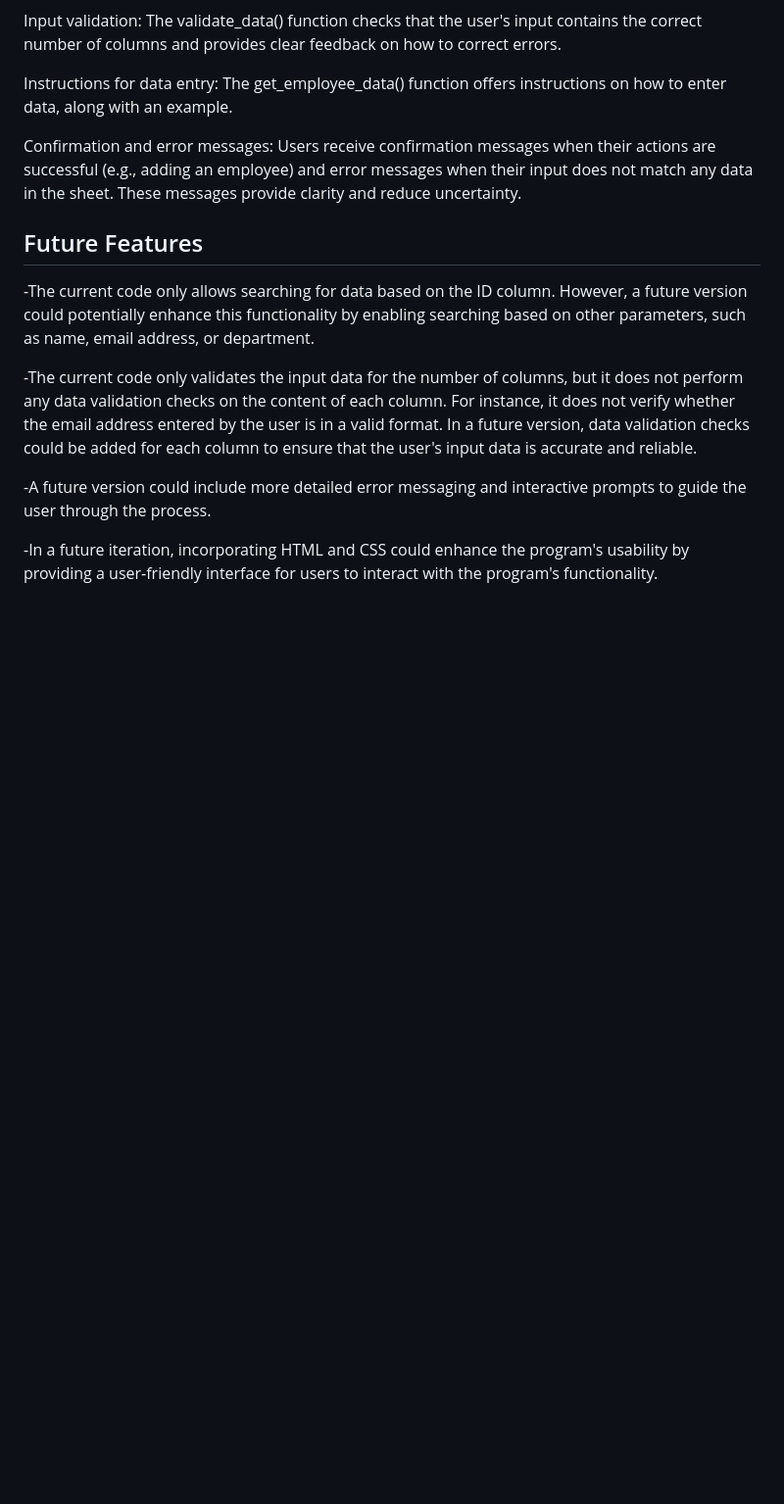
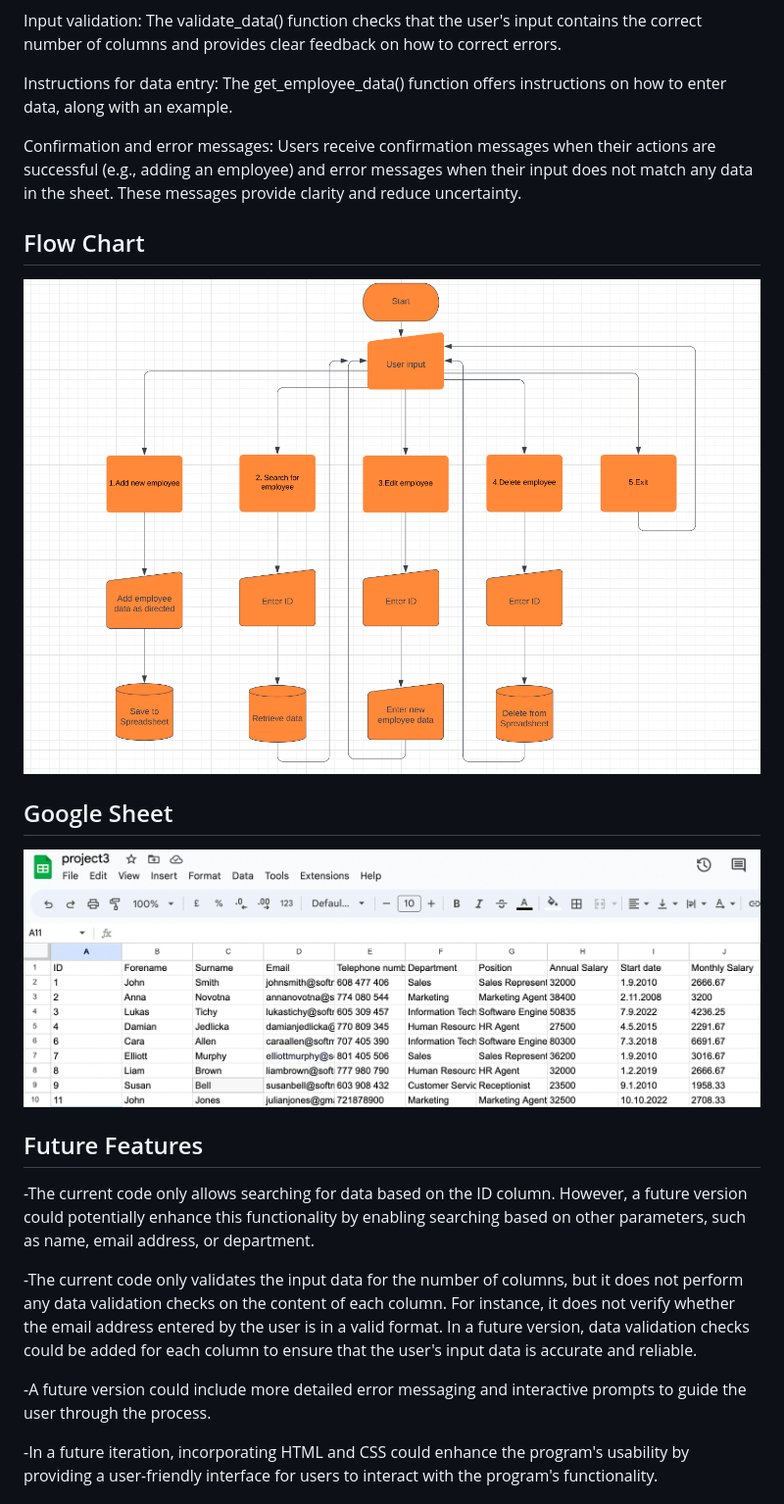
Before and after one commit to nataliatesarova/python_project3, a Markdown page: README.md, the part around the change printed below. Shown: that part at 98% size. GitHub-like rendering; pictures changed too: readme-docs/images/Flowchart.png (added), readme-docs/images/GoogleSheet.png (added); blank space fills up the shorter version.

```diff
--- a/README.md
+++ b/README.md
@@ -53,6 +54,14 @@ Instructions for data entry: The get_employee_data() function offers instruction
 
 Confirmation and error messages: Users receive confirmation messages when their actions are successful (e.g., adding an employee) and error messages when their input does not match any data in the sheet. These messages provide clarity and reduce uncertainty.
 
+## Flow Chart
+
+![Flow Chart](readme-docs/images/Flowchart.png)
+
+
+## Google Sheet
+![Google Sheet](readme-docs/images/GoogleSheet.png)
+
 ## Future Features
 -The current code only allows searching for data based on the ID column. However, a future version could potentially enhance this functionality by enabling searching based on other parameters, such as name, email address, or department.
 
```
Also changed, not shown: other parts of README.md (+72 -11 lines), readme-docs/images/features.png (added), readme-docs/images/linter.png (added), 1 other file.
